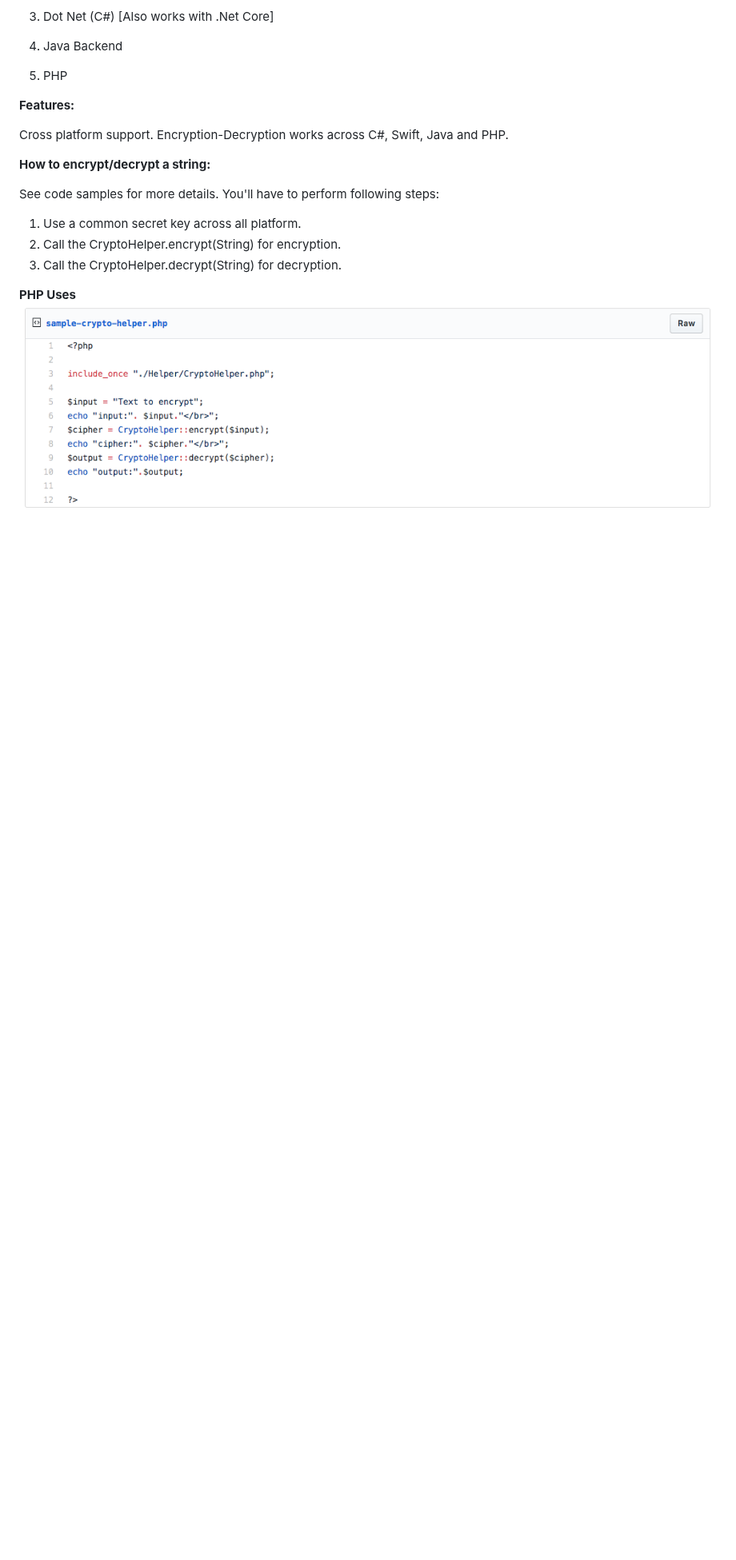
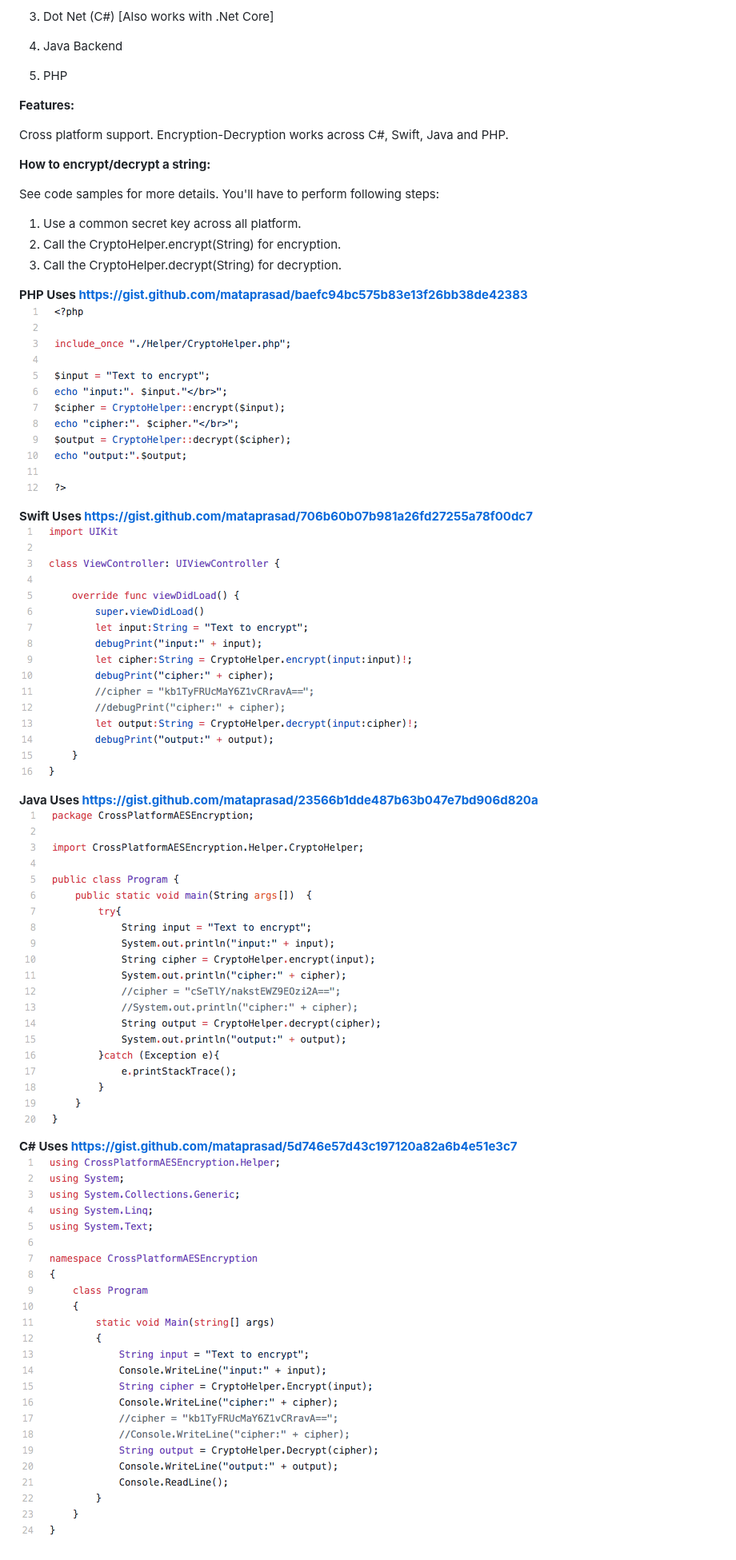
Before and after one commit to mataprasad/Cross-platform-AES-encryption-128bit, a Markdown page: README.md, the part around the change. Shown at 80% size. GitHub-like rendering; pictures changed too: Img/dotnet sample.png (added), Img/java sample.png (added), Img/php sample.png; blank space fills up the shorter version.

Commit message:
added samples

```diff
--- a/README.md
+++ b/README.md
@@ -28,4 +28,17 @@ See code samples for more details. You'll have to perform following steps:
 3. Call the CryptoHelper.decrypt(String) for decryption.
 
 <b>PHP Uses<b/>
+https://gist.github.com/mataprasad/baefc94bc575b83e13f26bb38de42383
 ![PHP Uses](https://raw.githubusercontent.com/mataprasad/Cross-platform-AES-encryption-128bit/master/Img/php%20sample.png)
+
+<b>Swift Uses<b/>
+https://gist.github.com/mataprasad/706b60b07b981a26fd27255a78f00dc7
+![Swift Uses](https://raw.githubusercontent.com/mataprasad/Cross-platform-AES-encryption-128bit/master/Img/swift%20sample.png)
+
+<b>Java Uses<b/>
+https://gist.github.com/mataprasad/23566b1dde487b63b047e7bd906d820a
+![Java Uses](https://raw.githubusercontent.com/mataprasad/Cross-platform-AES-encryption-128bit/master/Img/java%20sample.png)
+
+<b>C# Uses<b/>
+https://gist.github.com/mataprasad/5d746e57d43c197120a82a6b4e51e3c7
+![C# Uses](https://raw.githubusercontent.com/mataprasad/Cross-platform-AES-encryption-128bit/master/Img/dotnet%20sample.png)
```
Also changed, not shown: 1 other file.
